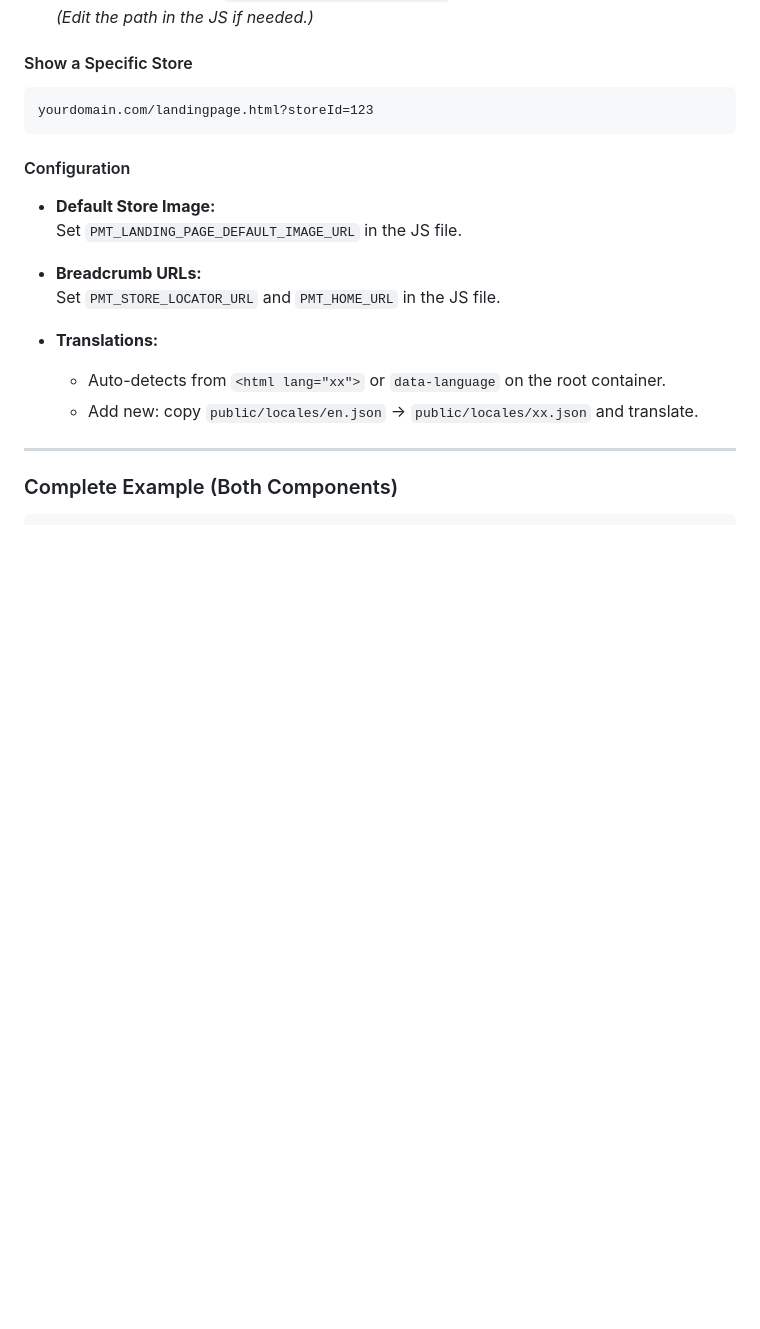
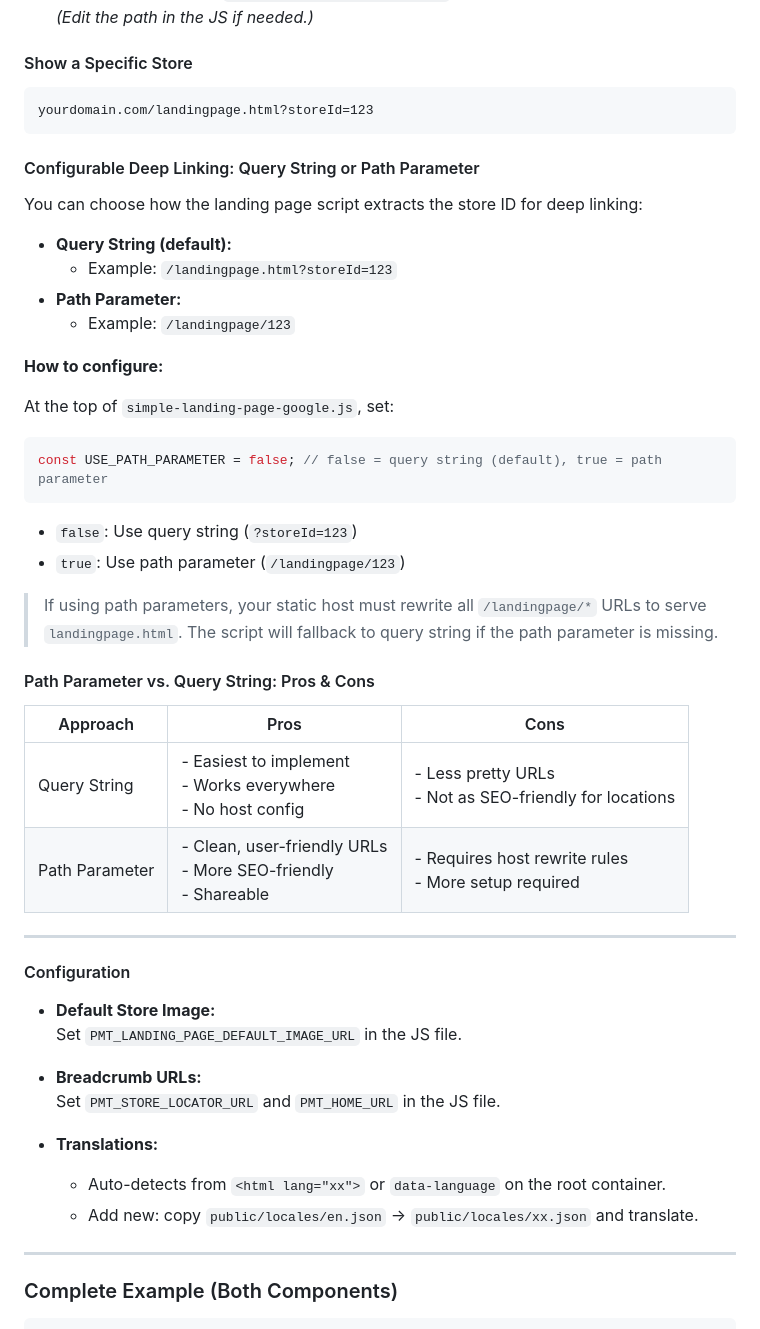
Before and after one commit to PinMeTo/pinmeto-store-finder-example, a Markdown page: instructions.md, the part around the change. Rendered like a GitHub page; blank space fills up the shorter version.

Commit message:
docs: add pros and cons table for path parameter vs query string deep linking

````diff
--- a/instructions.md
+++ b/instructions.md
@@ -57,6 +57,36 @@
 ```text
 yourdomain.com/landingpage.html?storeId=123
 ```
+
+#### Configurable Deep Linking: Query String or Path Parameter
+
+You can choose how the landing page script extracts the store ID for deep linking:
+
+- **Query String (default):**
+  - Example: `/landingpage.html?storeId=123`
+- **Path Parameter:**
+  - Example: `/landingpage/123`
+
+**How to configure:**
+
+At the top of `simple-landing-page-google.js`, set:
+```js
+const USE_PATH_PARAMETER = false; // false = query string (default), true = path parameter
+```
+- `false`: Use query string (`?storeId=123`)
+- `true`: Use path parameter (`/landingpage/123`)
+
+> If using path parameters, your static host must rewrite all `/landingpage/*` URLs to serve `landingpage.html`.
+> The script will fallback to query string if the path parameter is missing.
+
+#### Path Parameter vs. Query String: Pros & Cons
+
+| Approach         | Pros                                                                 | Cons                                                      |
+|------------------|----------------------------------------------------------------------|-----------------------------------------------------------|
+| Query String     | - Easiest to implement<br>- Works everywhere<br>- No host config    | - Less pretty URLs<br>- Not as SEO-friendly for locations |
+| Path Parameter   | - Clean, user-friendly URLs<br>- More SEO-friendly<br>- Shareable   | - Requires host rewrite rules<br>- More setup required    |
+
+---
 
 #### Configuration
 
````
